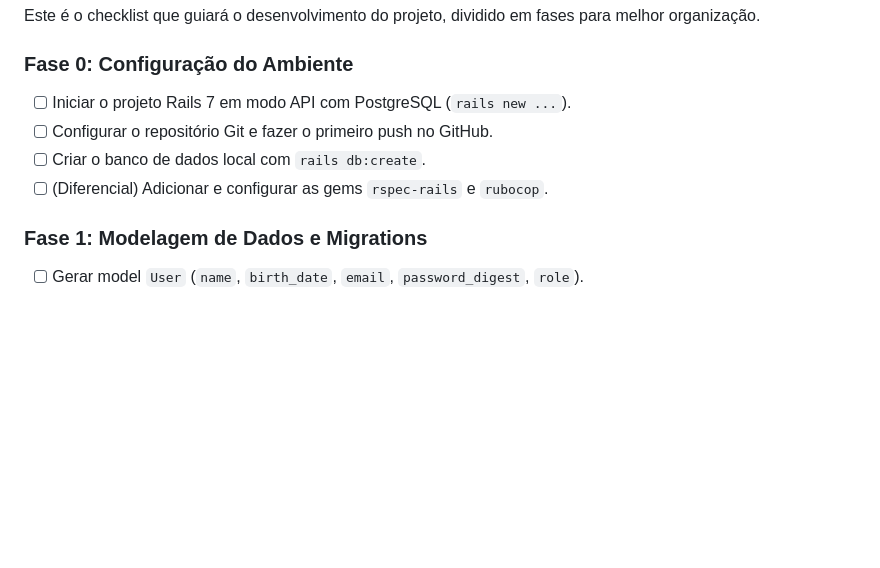
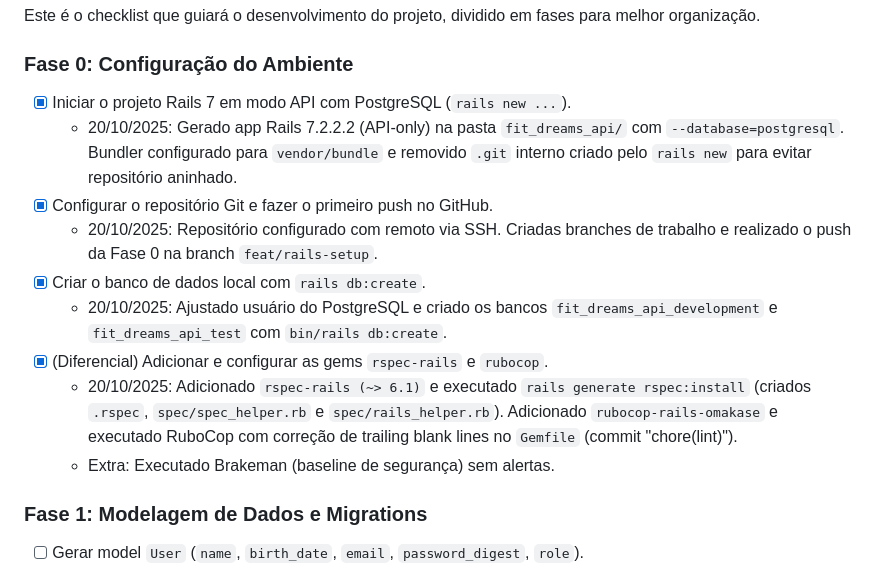
Before and after one commit to GabD-S/back-end-challenge, a Markdown page: Readme_proposta.md, the part around the change. Drawn GitHub-style; blank space fills up the shorter version.

Commit message:
docs(readme): atualiza Fase 0 com status e explicações

```diff
--- a/Readme_proposta.md
+++ b/Readme_proposta.md
@@ -116,10 +116,15 @@ Siga os passos abaixo para configurar e rodar a aplicação em seu ambiente loca
 Este é o checklist que guiará o desenvolvimento do projeto, dividido em fases para melhor organização.
 
 ### Fase 0: Configuração do Ambiente
-- [ ] Iniciar o projeto Rails 7 em modo API com PostgreSQL (`rails new ...`).
-- [ ] Configurar o repositório Git e fazer o primeiro push no GitHub.
-- [ ] Criar o banco de dados local com `rails db:create`.
-- [ ] (Diferencial) Adicionar e configurar as gems `rspec-rails` e `rubocop`.
+- [x] Iniciar o projeto Rails 7 em modo API com PostgreSQL (`rails new ...`).
+    - 20/10/2025: Gerado app Rails 7.2.2.2 (API-only) na pasta `fit_dreams_api/` com `--database=postgresql`. Bundler configurado para `vendor/bundle` e removido `.git` interno criado pelo `rails new` para evitar repositório aninhado.
+- [x] Configurar o repositório Git e fazer o primeiro push no GitHub.
+    - 20/10/2025: Repositório configurado com remoto via SSH. Criadas branches de trabalho e realizado o push da Fase 0 na branch `feat/rails-setup`.
+- [x] Criar o banco de dados local com `rails db:create`.
+    - 20/10/2025: Ajustado usuário do PostgreSQL e criado os bancos `fit_dreams_api_development` e `fit_dreams_api_test` com `bin/rails db:create`.
+- [x] (Diferencial) Adicionar e configurar as gems `rspec-rails` e `rubocop`.
+    - 20/10/2025: Adicionado `rspec-rails (~> 6.1)` e executado `rails generate rspec:install` (criados `.rspec`, `spec/spec_helper.rb` e `spec/rails_helper.rb`). Adicionado `rubocop-rails-omakase` e executado RuboCop com correção de trailing blank lines no `Gemfile` (commit "chore(lint)").
+    - Extra: Executado Brakeman (baseline de segurança) sem alertas.
 
 ### Fase 1: Modelagem de Dados e Migrations
 - [ ] Gerar model `User` (`name`, `birth_date`, `email`, `password_digest`, `role`).
```
